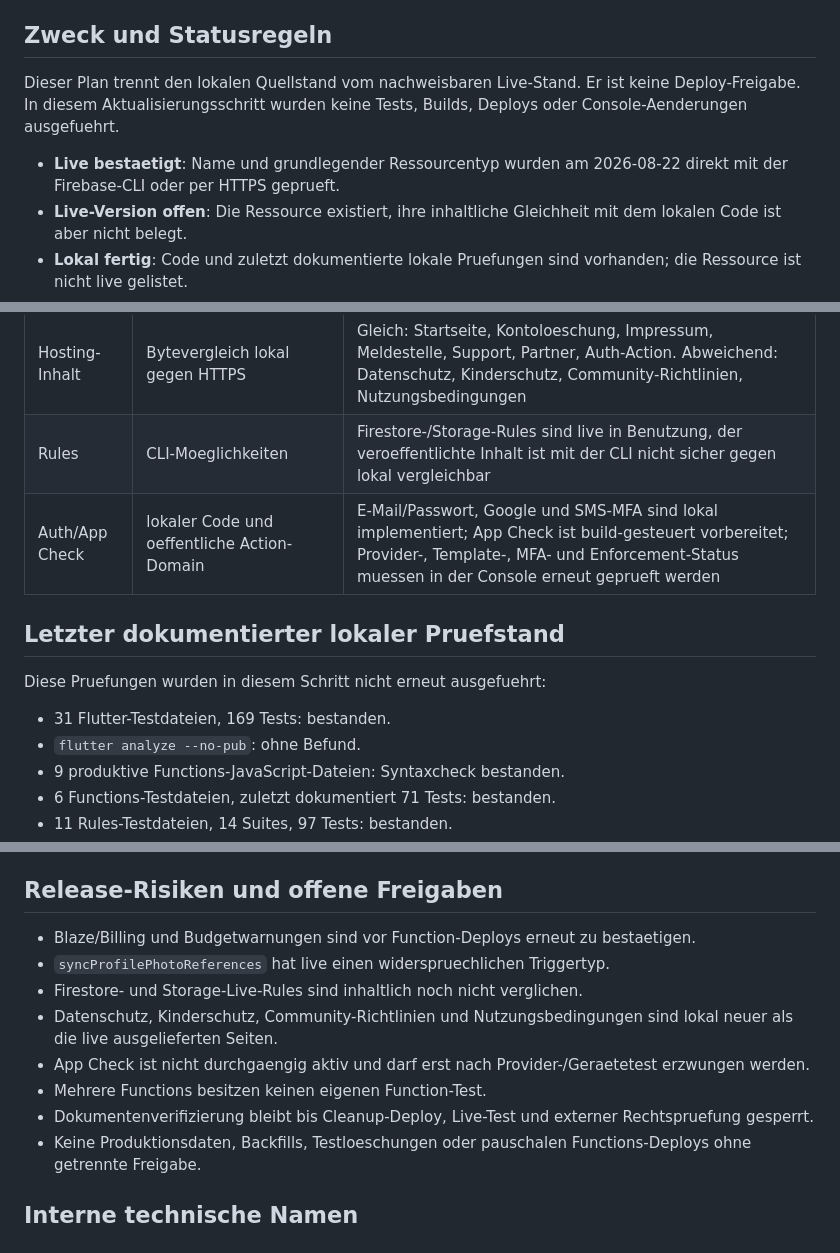
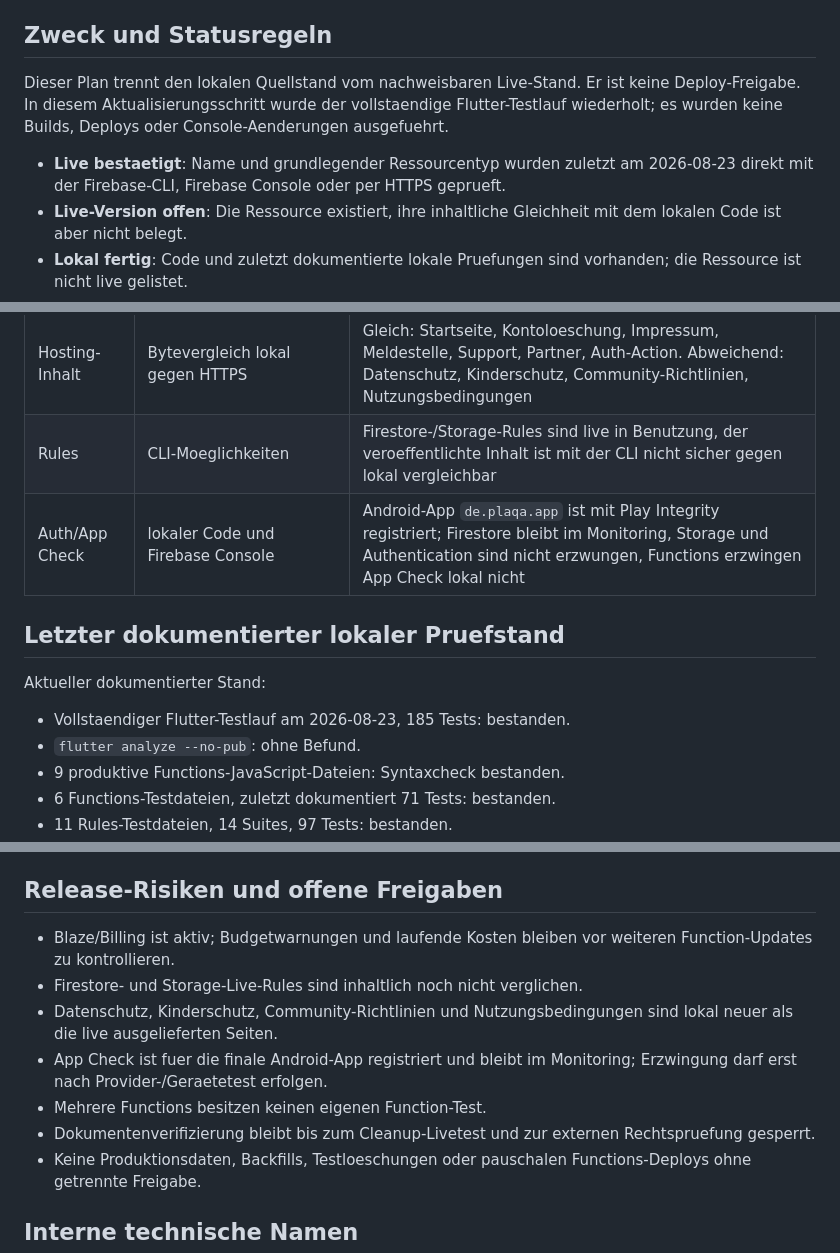
Before and after one commit to sehmus-yildirim/carma-app, a Markdown page: FIREBASE_DEPLOY_PLAN.md, 3 parts joined by grey strips. Drawn GitHub-style.

```diff
--- a/FIREBASE_DEPLOY_PLAN.md
+++ b/FIREBASE_DEPLOY_PLAN.md
@@ -8,11 +8,13 @@ Functions: Cloud Functions 2nd Gen, Node.js 22, globale Region `europe-west3`
 ## Zweck und Statusregeln
 
 Dieser Plan trennt den lokalen Quellstand vom nachweisbaren Live-Stand. Er ist
-keine Deploy-Freigabe. In diesem Aktualisierungsschritt wurden keine Tests,
-Builds, Deploys oder Console-Aenderungen ausgefuehrt.
+keine Deploy-Freigabe. In diesem Aktualisierungsschritt wurde der vollstaendige
+Flutter-Testlauf wiederholt; es wurden keine Builds, Deploys oder
+Console-Aenderungen ausgefuehrt.
 
-- **Live bestaetigt**: Name und grundlegender Ressourcentyp wurden am
-  2026-08-22 direkt mit der Firebase-CLI oder per HTTPS geprueft.
+- **Live bestaetigt**: Name und grundlegender Ressourcentyp wurden zuletzt am
+  2026-08-23 direkt mit der Firebase-CLI, Firebase Console oder per HTTPS
+  geprueft.
 - **Live-Version offen**: Die Ressource existiert, ihre inhaltliche Gleichheit
   mit dem lokalen Code ist aber nicht belegt.
 - **Lokal fertig**: Code und zuletzt dokumentierte lokale Pruefungen sind
@@ -35,13 +37,13 @@ Builds, Deploys oder Console-Aenderungen ausgefuehrt.
 | Hosting | `firebase hosting:sites:list` und HTTPS | Site `carma-a84e4` live; `plaqa.de` und `auth.plaqa.de` erreichbar |
 | Hosting-Inhalt | Bytevergleich lokal gegen HTTPS | Gleich: Startseite, Kontoloeschung, Impressum, Meldestelle, Support, Partner, Auth-Action. Abweichend: Datenschutz, Kinderschutz, Community-Richtlinien, Nutzungsbedingungen |
 | Rules | CLI-Moeglichkeiten | Firestore-/Storage-Rules sind live in Benutzung, der veroeffentlichte Inhalt ist mit der CLI nicht sicher gegen lokal vergleichbar |
-| Auth/App Check | lokaler Code und oeffentliche Action-Domain | E-Mail/Passwort, Google und SMS-MFA sind lokal implementiert; App Check ist build-gesteuert vorbereitet; Provider-, Template-, MFA- und Enforcement-Status muessen in der Console erneut geprueft werden |
+| Auth/App Check | lokaler Code und Firebase Console | Android-App `de.plaqa.app` ist mit Play Integrity registriert; Firestore bleibt im Monitoring, Storage und Authentication sind nicht erzwungen, Functions erzwingen App Check lokal nicht |
 
 ## Letzter dokumentierter lokaler Pruefstand
 
-Diese Pruefungen wurden in diesem Schritt nicht erneut ausgefuehrt:
+Aktueller dokumentierter Stand:
 
-- 31 Flutter-Testdateien, 169 Tests: bestanden.
+- Vollstaendiger Flutter-Testlauf am 2026-08-23, 185 Tests: bestanden.
 - `flutter analyze --no-pub`: ohne Befund.
 - 9 produktive Functions-JavaScript-Dateien: Syntaxcheck bestanden.
 - 6 Functions-Testdateien, zuletzt dokumentiert 71 Tests: bestanden.
@@ -172,16 +175,15 @@ gelistete Functions werden nur bei nachgewiesenem Quellunterschied aktualisiert.
 
 ## Release-Risiken und offene Freigaben
 
-- Blaze/Billing und Budgetwarnungen sind vor Function-Deploys erneut zu
-  bestaetigen.
-- `syncProfilePhotoReferences` hat live einen widerspruechlichen Triggertyp.
+- Blaze/Billing ist aktiv; Budgetwarnungen und laufende Kosten bleiben vor
+  weiteren Function-Updates zu kontrollieren.
 - Firestore- und Storage-Live-Rules sind inhaltlich noch nicht verglichen.
 - Datenschutz, Kinderschutz, Community-Richtlinien und Nutzungsbedingungen sind
   lokal neuer als die live ausgelieferten Seiten.
-- App Check ist nicht durchgaengig aktiv und darf erst nach Provider-/Geraetetest
-  erzwungen werden.
+- App Check ist fuer die finale Android-App registriert und bleibt im
+  Monitoring; Erzwingung darf erst nach Provider-/Geraetetest erfolgen.
 - Mehrere Functions besitzen keinen eigenen Function-Test.
-- Dokumentenverifizierung bleibt bis Cleanup-Deploy, Live-Test und externer
+- Dokumentenverifizierung bleibt bis zum Cleanup-Livetest und zur externen
   Rechtspruefung gesperrt.
 - Keine Produktionsdaten, Backfills, Testloeschungen oder pauschalen
   Functions-Deploys ohne getrennte Freigabe.
```
Also changed, not shown: other parts of FIREBASE_DEPLOY_PLAN.md (+28 -27 lines), RELEASE_CHECKLIST.md (+54 -53 lines).
